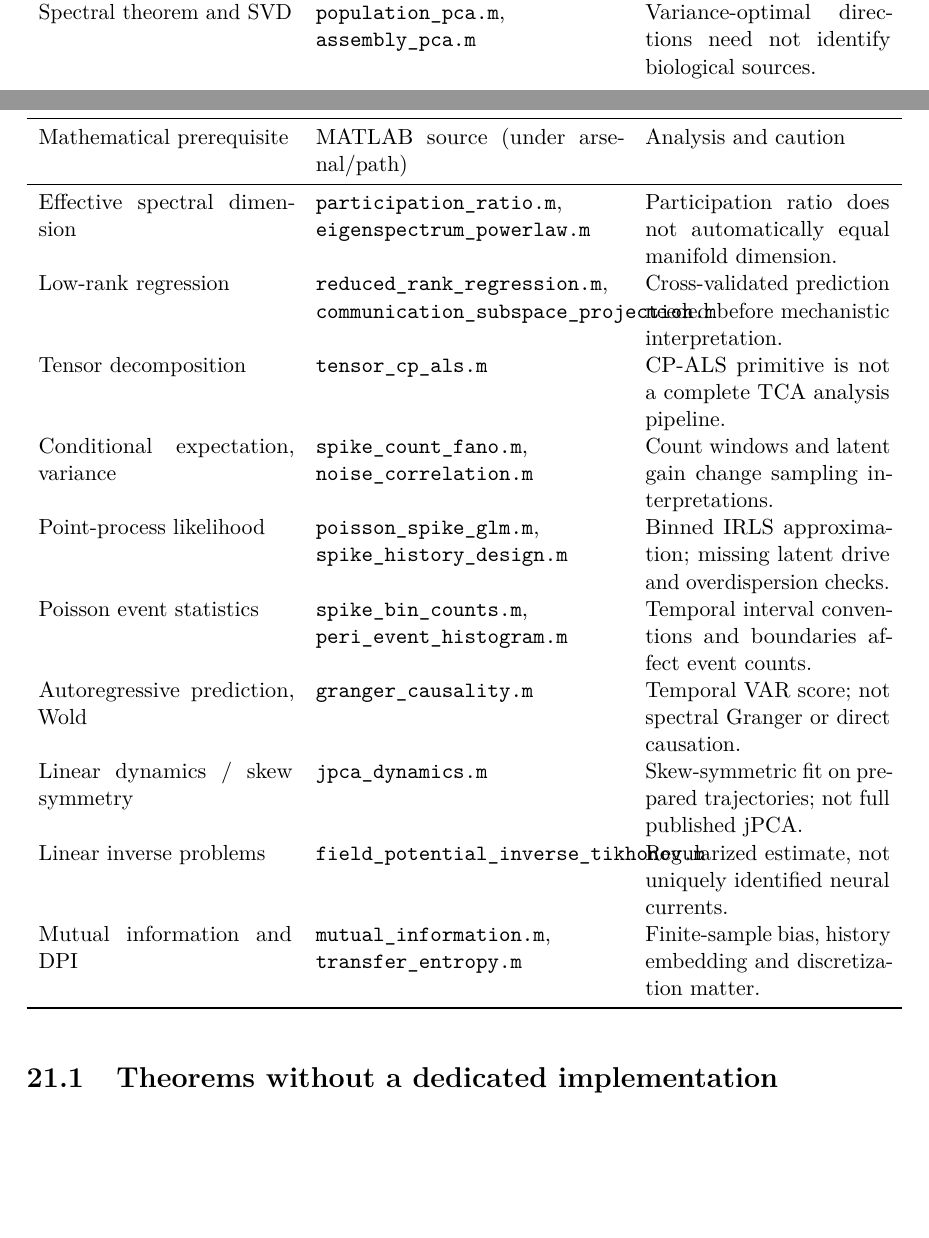
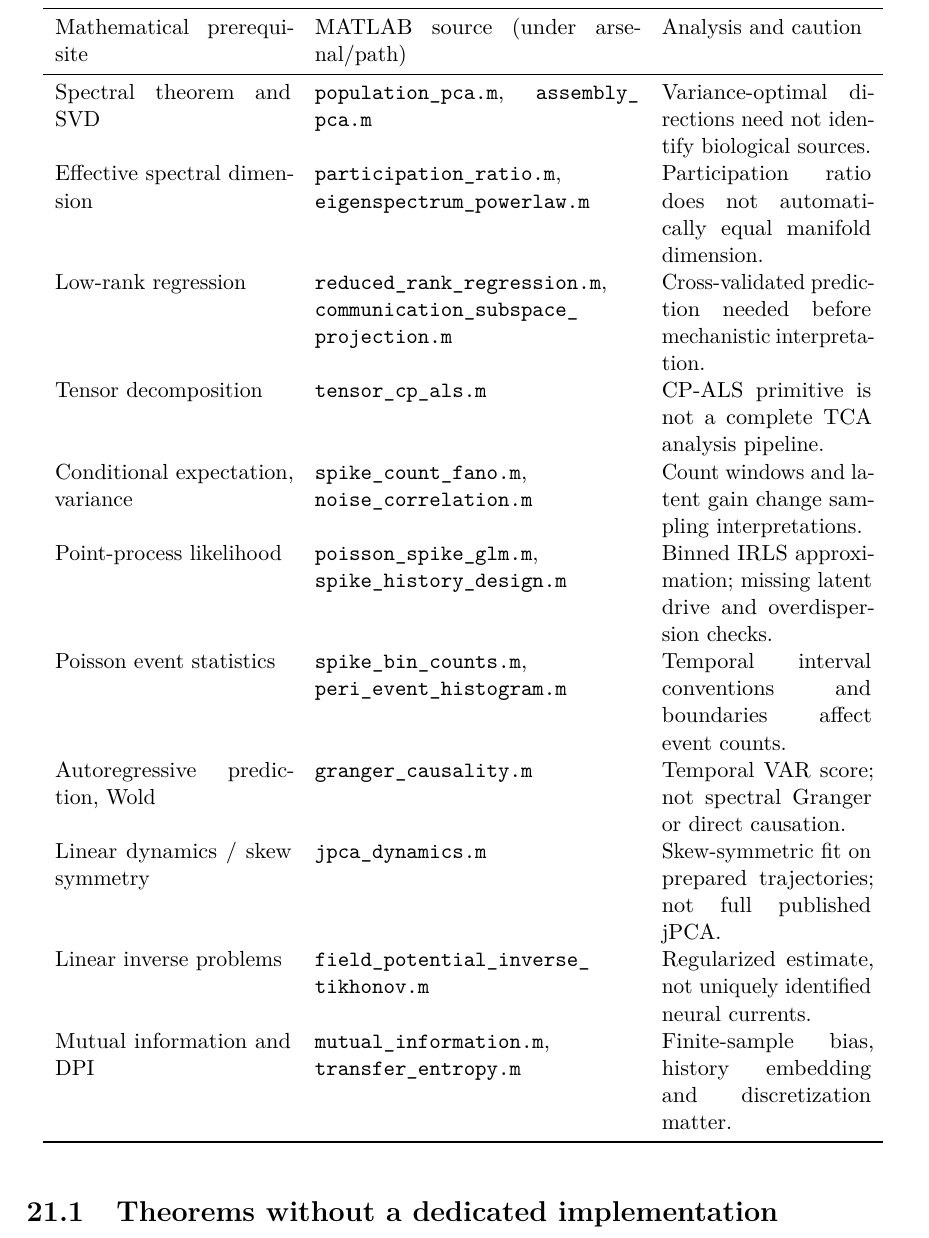
Before and after one commit to ze-gois/paper_con2phys, a LaTeX thesis (latex/main.tex, which reads latex/chapters/10_arsenal_crosswalk.tex): two parts of pages 55 and 56 of 61 before the commit and part of page 56 of 61 after it, the two joined at a grey line, cut so that both start at the same text, the shorter picture padded with empty space. Compiled offline with pdfLaTeX.

Commit message:
style(latex): shorten running headers and wrap source names in theorem book

```diff
--- a/latex/chapters/10_arsenal_crosswalk.tex
+++ b/latex/chapters/10_arsenal_crosswalk.tex
@@ -7,6 +7,6 @@ published method. Consult \texttt{\detokenize{arsenal/METHODS.tsv}}
 for the current implementation statuses.
 
-\begin{longtable}{p{0.29\linewidth}p{0.35\linewidth}p{0.28\linewidth}}
+\begin{longtable}{p{0.27\linewidth}p{0.37\linewidth}p{0.24\linewidth}}
 \toprule
 Mathematical prerequisite & MATLAB source (under arsenal/path) &
 Analysis and caution\\
@@ -35,36 +35,36 @@ Randomization inference &
 Exchangeability or an explicit conditional jitter null is required.\\
 Spectral theorem and SVD &
-\texttt{\detokenize{population_pca.m}}, \texttt{\detokenize{assembly_pca.m}} &
+\path{population_pca.m}, \path{assembly_pca.m} &
 Variance-optimal directions need not identify biological sources.\\
 Effective spectral dimension &
-\texttt{\detokenize{participation_ratio.m}}, \texttt{\detokenize{eigenspectrum_powerlaw.m}} &
+\path{participation_ratio.m}, \path{eigenspectrum_powerlaw.m} &
 Participation ratio does not automatically equal manifold dimension.\\
 Low-rank regression &
-\texttt{\detokenize{reduced_rank_regression.m}}, \texttt{\detokenize{communication_subspace_projection.m}} &
+\path{reduced_rank_regression.m}, \path{communication_subspace_projection.m} &
 Cross-validated prediction needed before mechanistic interpretation.\\
 Tensor decomposition &
-\texttt{\detokenize{tensor_cp_als.m}} &
+\path{tensor_cp_als.m} &
 CP-ALS primitive is not a complete TCA analysis pipeline.\\
 Conditional expectation, variance &
-\texttt{\detokenize{spike_count_fano.m}}, \texttt{\detokenize{noise_correlation.m}} &
+\path{spike_count_fano.m}, \path{noise_correlation.m} &
 Count windows and latent gain change sampling interpretations.\\
 Point-process likelihood &
-\texttt{\detokenize{poisson_spike_glm.m}}, \texttt{\detokenize{spike_history_design.m}} &
+\path{poisson_spike_glm.m}, \path{spike_history_design.m} &
 Binned IRLS approximation; missing latent drive and overdispersion checks.\\
 Poisson event statistics &
-\texttt{\detokenize{spike_bin_counts.m}}, \texttt{\detokenize{peri_event_histogram.m}} &
+\path{spike_bin_counts.m}, \path{peri_event_histogram.m} &
 Temporal interval conventions and boundaries affect event counts.\\
 Autoregressive prediction, Wold &
-\texttt{\detokenize{granger_causality.m}} &
+\path{granger_causality.m} &
 Temporal VAR score; not spectral Granger or direct causation.\\
 Linear dynamics / skew symmetry &
-\texttt{\detokenize{jpca_dynamics.m}} &
+\path{jpca_dynamics.m} &
 Skew-symmetric fit on prepared trajectories; not full published jPCA.\\
 Linear inverse problems &
-\texttt{\detokenize{field_potential_inverse_tikhonov.m}} &
+\path{field_potential_inverse_tikhonov.m} &
 Regularized estimate, not uniquely identified neural currents.\\
 Mutual information and DPI &
-\texttt{\detokenize{mutual_information.m}}, \texttt{\detokenize{transfer_entropy.m}} &
+\path{mutual_information.m}, \path{transfer_entropy.m} &
 Finite-sample bias, history embedding and discretization matter.\\
 \bottomrule
 \end{longtable}
```
Also changed, not shown: latex/chapters/00_guide.tex (+2 -2 lines), latex/chapters/01_logic_sets.tex (+1 -1 lines), latex/chapters/03_linear_algebra.tex (+1 -1 lines), latex/chapters/07_dynamics.tex (+1 -1 lines), latex/main.tex (+2 -0 lines), latex/chapters/10_arsenal_crosswalk.tex (20 more changed lines).
